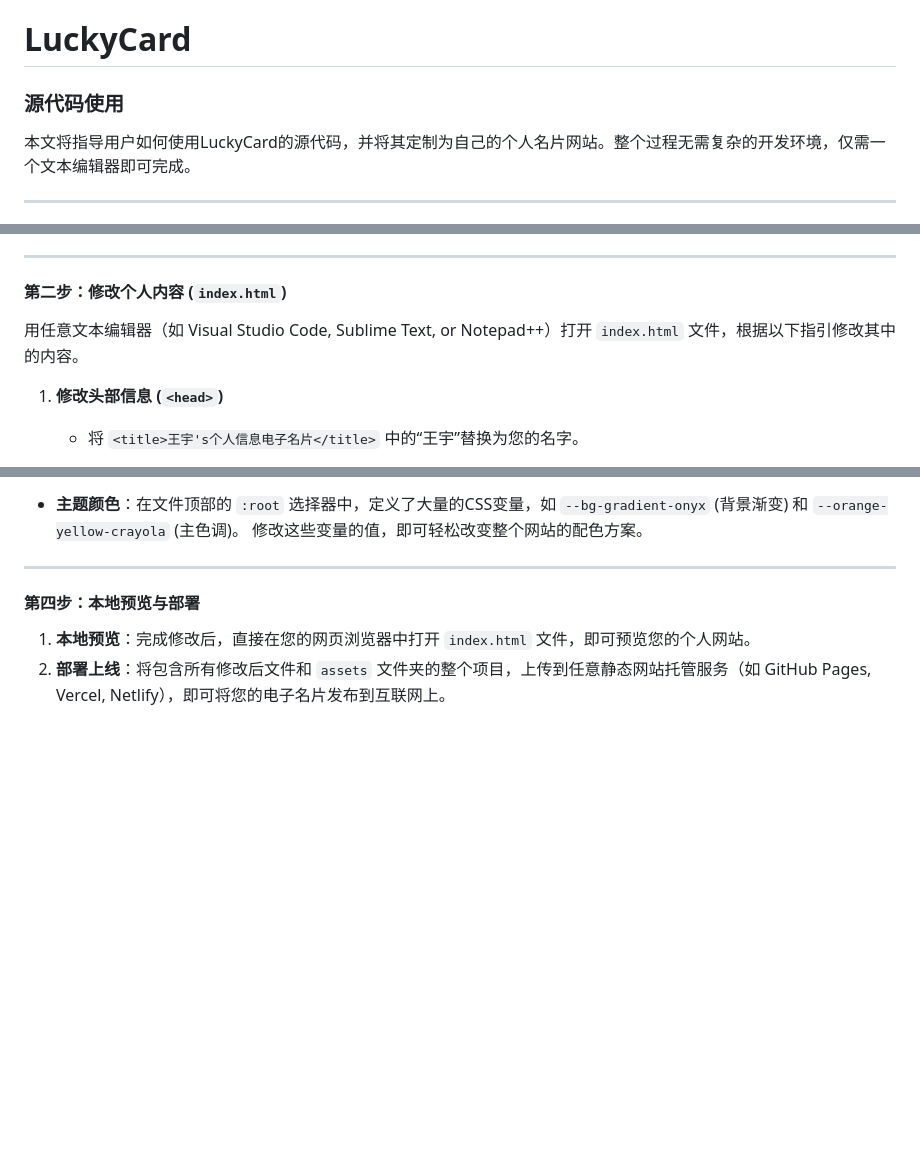
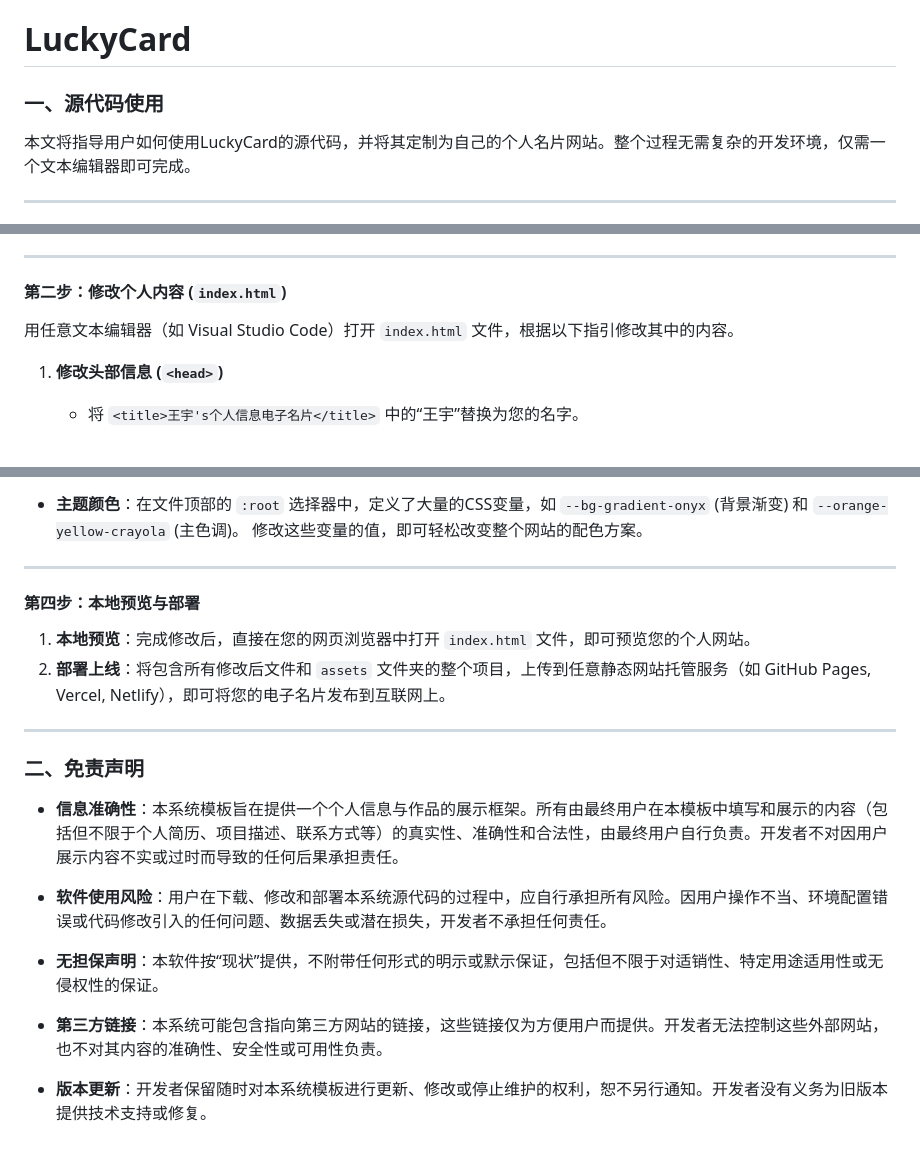
Before and after one commit to saoxiaoyu/LuckyCard, a Markdown page: README.md, 3 parts joined by grey strips. Rendered like a GitHub page; blank space fills up the shorter version.

```diff
--- a/README.md
+++ b/README.md
@@ -1,5 +1,5 @@
 # LuckyCard
-### 源代码使用
+### 一、源代码使用
 本文将指导用户如何使用LuckyCard的源代码，并将其定制为自己的个人名片网站。整个过程无需复杂的开发环境，仅需一个文本编辑器即可完成。
 
 ---
@@ -16,7 +16,7 @@
 ---
 
 #### **第二步：修改个人内容 (`index.html`)**
-用任意文本编辑器（如 Visual Studio Code, Sublime Text, or Notepad++）打开 `index.html` 文件，根据以下指引修改其中的内容。
+用任意文本编辑器（如 Visual Studio Code）打开 `index.html` 文件，根据以下指引修改其中的内容。
 
 1.  **修改头部信息 (`<head>`)**
     * 将 `<title>王宇's个人信息电子名片</title>` 中的“王宇”替换为您的名字。
@@ -50,3 +50,17 @@
 #### **第四步：本地预览与部署**
 1.  **本地预览**：完成修改后，直接在您的网页浏览器中打开 `index.html` 文件，即可预览您的个人网站。
 2.  **部署上线**：将包含所有修改后文件和 `assets` 文件夹的整个项目，上传到任意静态网站托管服务（如 GitHub Pages, Vercel, Netlify），即可将您的电子名片发布到互联网上。
+
+---
+
+### 二、免责声明
+
+* **信息准确性**：本系统模板旨在提供一个个人信息与作品的展示框架。所有由最终用户在本模板中填写和展示的内容（包括但不限于个人简历、项目描述、联系方式等）的真实性、准确性和合法性，由最终用户自行负责。开发者不对因用户展示内容不实或过时而导致的任何后果承担责任。
+
+* **软件使用风险**：用户在下载、修改和部署本系统源代码的过程中，应自行承担所有风险。因用户操作不当、环境配置错误或代码修改引入的任何问题、数据丢失或潜在损失，开发者不承担任何责任。
+
+* **无担保声明**：本软件按“现状”提供，不附带任何形式的明示或默示保证，包括但不限于对适销性、特定用途适用性或无侵权性的保证。
+
+* **第三方链接**：本系统可能包含指向第三方网站的链接，这些链接仅为方便用户而提供。开发者无法控制这些外部网站，也不对其内容的准确性、安全性或可用性负责。
+
+* **版本更新**：开发者保留随时对本系统模板进行更新、修改或停止维护的权利，恕不另行通知。开发者没有义务为旧版本提供技术支持或修复。
```
